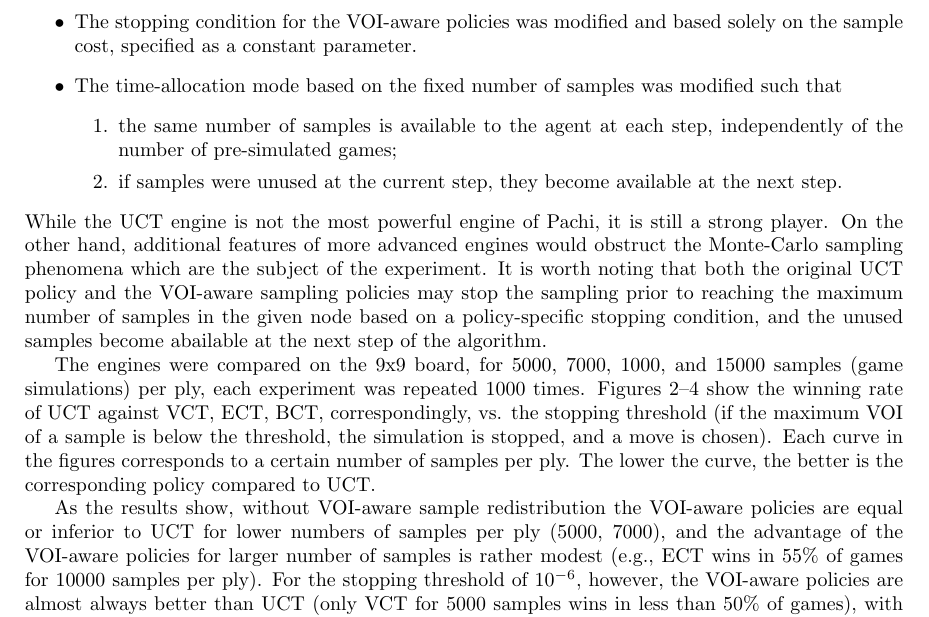
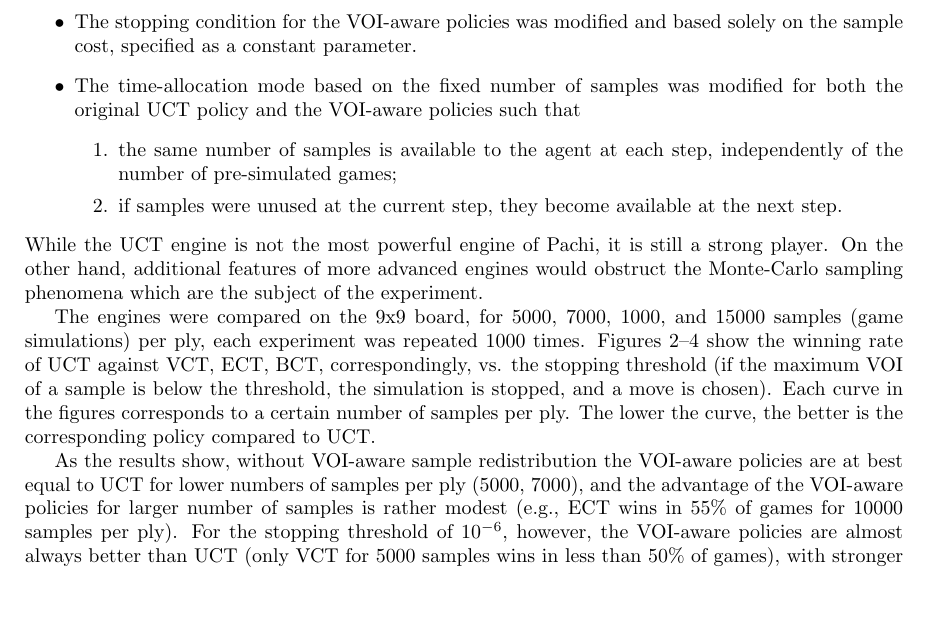
Before and after one commit to dtolpin/uct, a LaTeX paper (paper/vago/paper.tex): part of page 7 of 11, cut so that both start at the same text, the shorter picture padded with empty space. Compiled offline with pdfLaTeX.

Commit message:
refinement to the paper

```diff
--- a/paper/vago/paper.tex
+++ b/paper/vago/paper.tex
@@ -491,7 +491,8 @@ a state of the art Go program, was used:
   modified and based solely on the sample cost, specified as
   a constant parameter.
 \item The time-allocation mode based on the fixed number of samples
-  was modified such that
+  was modified for both the original UCT policy and the VOI-aware
+  policies such that
   \begin{enumerate}
     \item the same number of samples is available to
       the agent at each step, independently of the number of pre-simulated
@@ -503,11 +504,7 @@ a state of the art Go program, was used:
 While the UCT engine is not the most powerful engine of Pachi, it is
 still a strong player. On the other hand, additional features of more
 advanced engines would obstruct the Monte-Carlo sampling phenomena
-which are the subject of the experiment. It is worth noting that both
-the original UCT policy and the VOI-aware sampling policies may stop
-the sampling prior to reaching the maximum number of samples in the
-given node based on a policy-specific stopping condition, and the
-unused samples become abailable at the next step of the algorithm.
+which are the subject of the experiment.
 
 \begin{figure}[t]
 \centering
@@ -538,7 +535,7 @@ ply. The lower the curve, the better is the corresponding policy
 compared to UCT.
 
 As the results show, without VOI-aware sample redistribution the
-VOI-aware policies are equal or inferior to UCT for lower numbers of
+VOI-aware policies are at best equal to UCT for lower numbers of
 samples per ply (5000, 7000), and the advantage of the VOI-aware policies
 for larger number of samples is rather modest (e.g., ECT wins in 55\%
 of games for 10000 samples per ply). For the stopping threshold of
```
